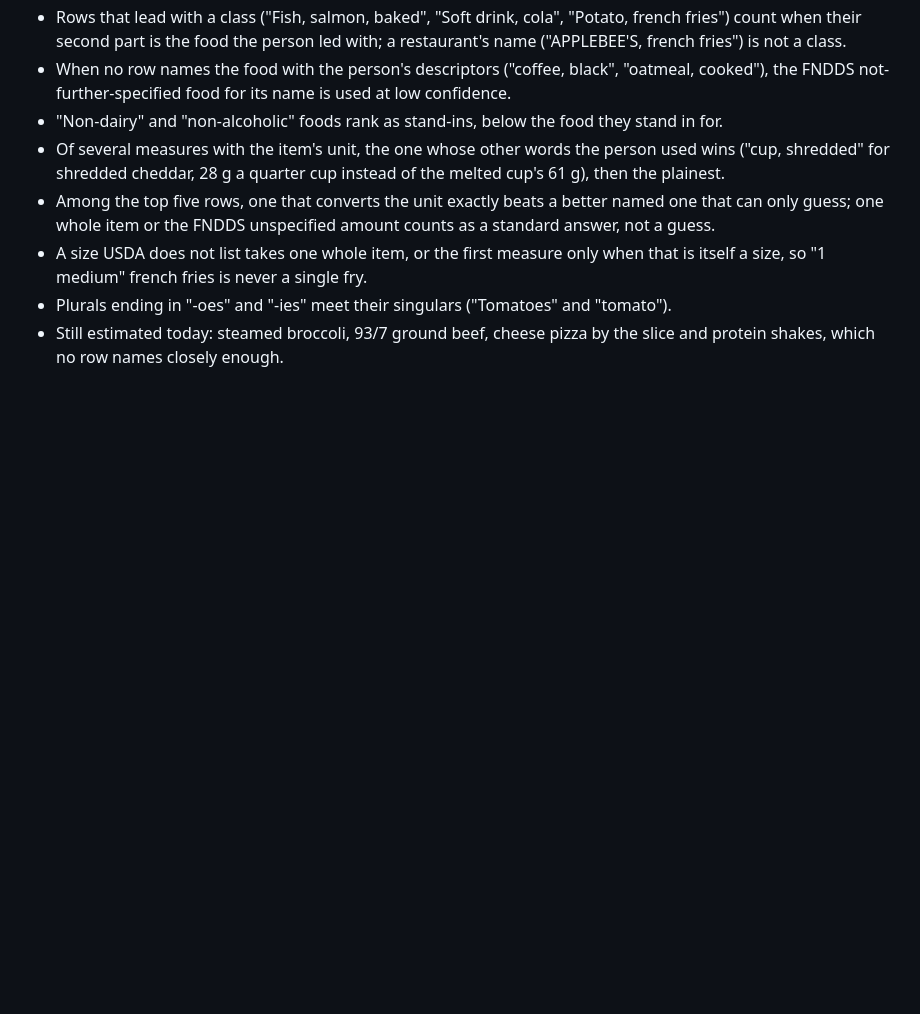
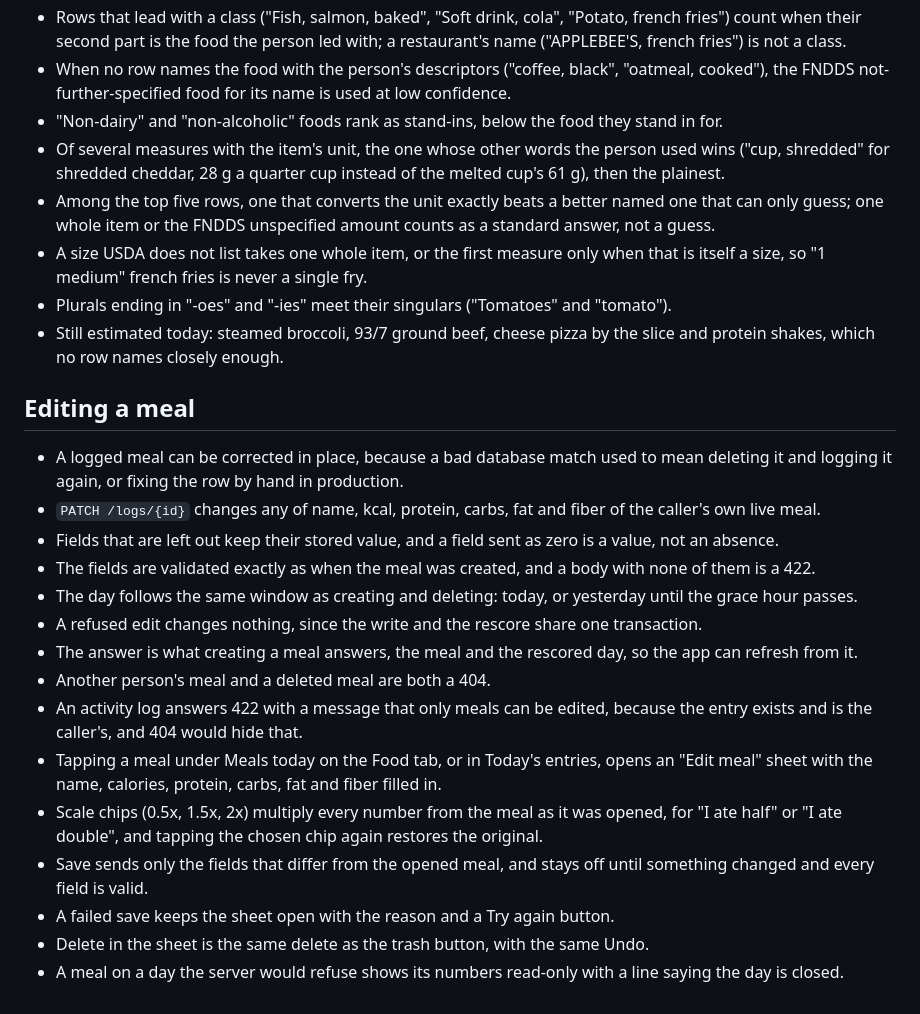
Before and after one commit to NC1107/new-me, a Markdown page: docs/design-v16.md, the part around the change. Rendered like a GitHub page; blank space fills up the shorter version.

Commit message:
docs: describe editing a meal and the PATCH /logs route

```diff
--- a/docs/design-v16.md
+++ b/docs/design-v16.md
@@ -86,3 +86,21 @@ Checking 30 common foods against live USDA found the same kinds of faults: 8 fl
 - A size USDA does not list takes one whole item, or the first measure only when that is itself a size, so "1 medium" french fries is never a single fry.
 - Plurals ending in "-oes" and "-ies" meet their singulars ("Tomatoes" and "tomato").
 - Still estimated today: steamed broccoli, 93/7 ground beef, cheese pizza by the slice and protein shakes, which no row names closely enough.
+
+## Editing a meal
+
+- A logged meal can be corrected in place, because a bad database match used to mean deleting it and logging it again, or fixing the row by hand in production.
+- `PATCH /logs/{id}` changes any of name, kcal, protein, carbs, fat and fiber of the caller's own live meal.
+- Fields that are left out keep their stored value, and a field sent as zero is a value, not an absence.
+- The fields are validated exactly as when the meal was created, and a body with none of them is a 422.
+- The day follows the same window as creating and deleting: today, or yesterday until the grace hour passes.
+- A refused edit changes nothing, since the write and the rescore share one transaction.
+- The answer is what creating a meal answers, the meal and the rescored day, so the app can refresh from it.
+- Another person's meal and a deleted meal are both a 404.
+- An activity log answers 422 with a message that only meals can be edited, because the entry exists and is the caller's, and 404 would hide that.
+- Tapping a meal under Meals today on the Food tab, or in Today's entries, opens an "Edit meal" sheet with the name, calories, protein, carbs, fat and fiber filled in.
+- Scale chips (0.5x, 1.5x, 2x) multiply every number from the meal as it was opened, for "I ate half" or "I ate double", and tapping the chosen chip again restores the original.
+- Save sends only the fields that differ from the opened meal, and stays off until something changed and every field is valid.
+- A failed save keeps the sheet open with the reason and a Try again button.
+- Delete in the sheet is the same delete as the trash button, with the same Undo.
+- A meal on a day the server would refuse shows its numbers read-only with a line saying the day is closed.
```
Also changed, not shown: docs/design.md (+6 -1 lines).
